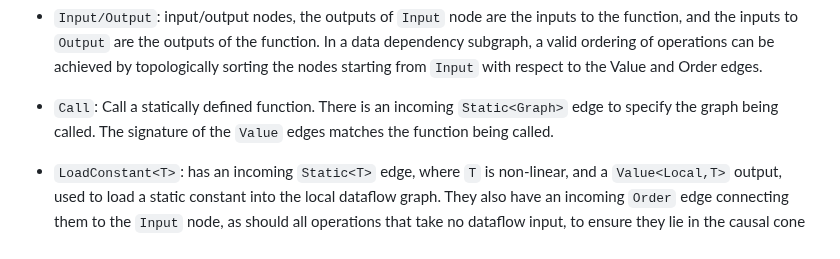
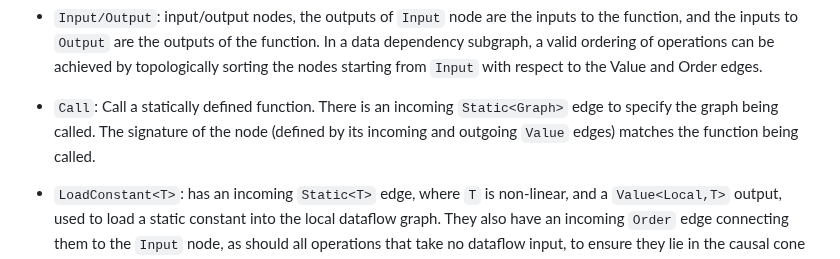
Before and after one commit to CQCL/hugr, a Markdown page: specification/hugr.md, the part around the change. Rendered like a GitHub page.

Commit message:
Clarify.

```diff
--- a/specification/hugr.md
+++ b/specification/hugr.md
@@ -274,7 +274,7 @@ operations valid at both Module level and within dataflow regions):
 
   - `Call`: Call a statically defined function. There is an incoming
     `Static<Graph>` edge to specify the graph being called. The
-    signature of the `Value` edges matches the function being called.
+    signature of the node (defined by its incoming and outgoing `Value` edges) matches the function being called.
 
   - `LoadConstant<T>`: has an incoming `Static<T>` edge, where `T` is non-linear, and a
     `Value<Local,T>` output, used to load a static constant into the local
```
